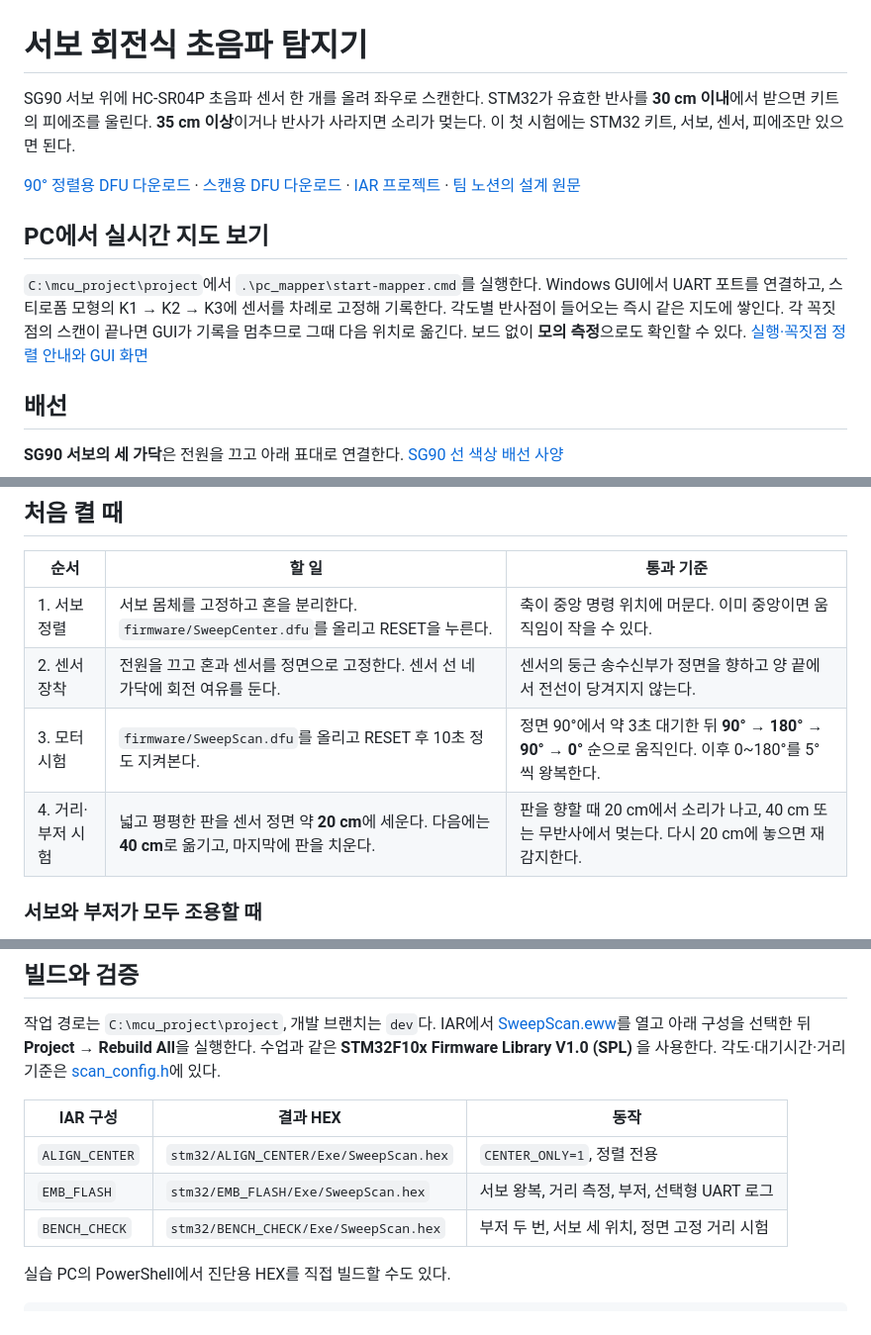
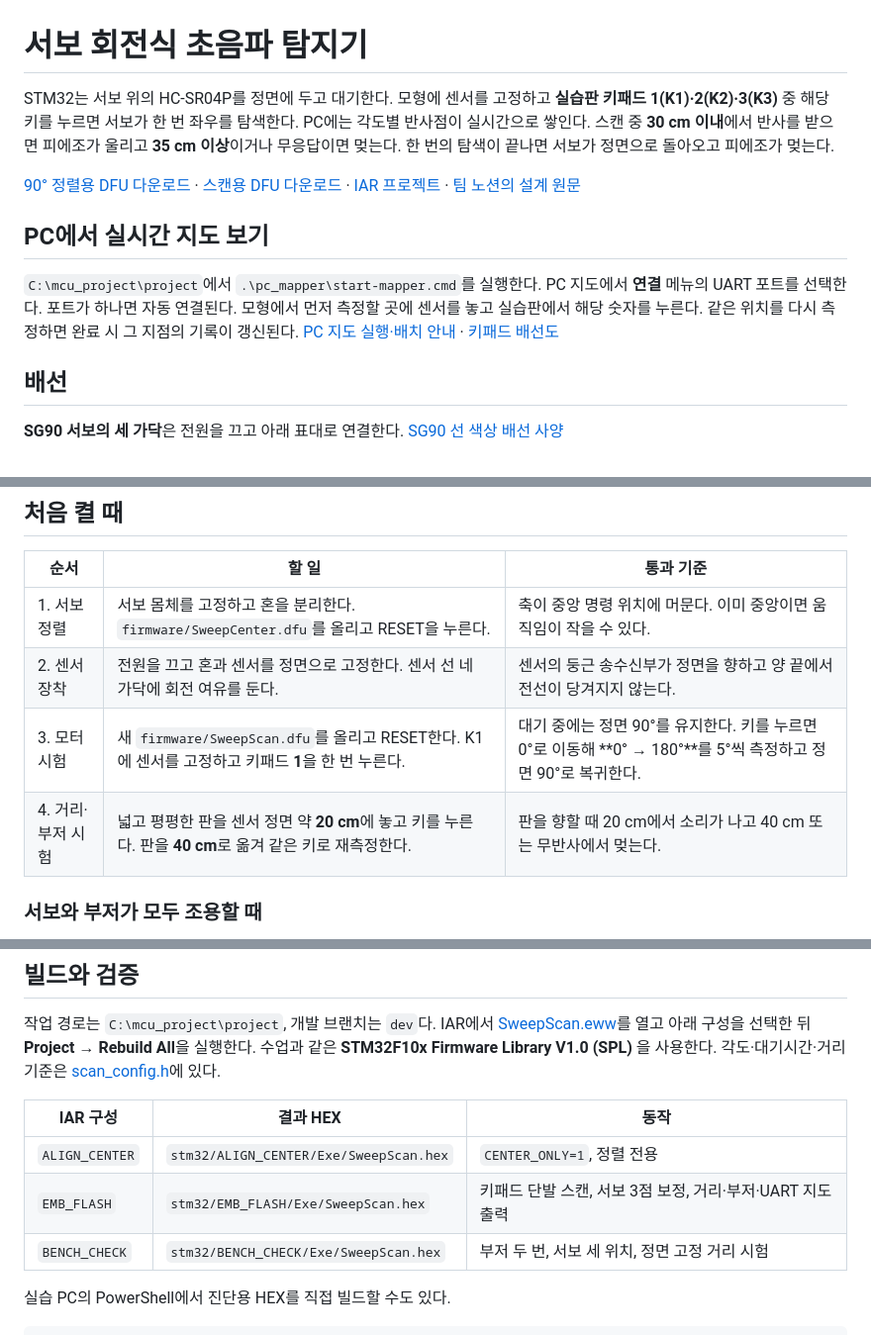
Before and after one commit to tokengeoji/mcu, a Markdown page: README.md, 3 parts joined by grey strips. Shown at 99% size. Rendered like a GitHub page.

```diff
--- a/README.md
+++ b/README.md
@@ -1,12 +1,12 @@
 # 서보 회전식 초음파 탐지기
 
-SG90 서보 위에 HC-SR04P 초음파 센서 한 개를 올려 좌우로 스캔한다. STM32가 유효한 반사를 **30 cm 이내**에서 받으면 키트의 피에조를 울린다. **35 cm 이상**이거나 반사가 사라지면 소리가 멎는다. 이 첫 시험에는 STM32 키트, 서보, 센서, 피에조만 있으면 된다.
+STM32는 서보 위의 HC-SR04P를 정면에 두고 대기한다. 모형에 센서를 고정하고 **실습판 키패드 1(K1)·2(K2)·3(K3)** 중 해당 키를 누르면 서보가 한 번 좌우를 탐색한다. PC에는 각도별 반사점이 실시간으로 쌓인다. 스캔 중 **30 cm 이내**에서 반사를 받으면 피에조가 울리고 **35 cm 이상**이거나 무응답이면 멎는다. 한 번의 탐색이 끝나면 서보가 정면으로 돌아오고 피에조가 멎는다.
 
 [90° 정렬용 DFU 다운로드](https://github.com/tokengeoji/mcu/raw/refs/heads/dev/firmware/SweepCenter.dfu) · [스캔용 DFU 다운로드](https://github.com/tokengeoji/mcu/raw/refs/heads/dev/firmware/SweepScan.dfu) · [IAR 프로젝트](stm32/SweepScan.eww) · [팀 노션의 설계 원문](https://app.notion.com/p/4253c6661b7d8149a666e968a2ce0bc0)
 
 ## PC에서 실시간 지도 보기
 
-`C:\mcu_project\project`에서 `.\pc_mapper\start-mapper.cmd`를 실행한다. Windows GUI에서 UART 포트를 연결하고, 스티로폼 모형의 K1 → K2 → K3에 센서를 차례로 고정해 기록한다. 각도별 반사점이 들어오는 즉시 같은 지도에 쌓인다. 각 꼭짓점의 스캔이 끝나면 GUI가 기록을 멈추므로 그때 다음 위치로 옮긴다. 보드 없이 **모의 측정**으로도 확인할 수 있다. [실행·꼭짓점 정렬 안내와 GUI 화면](pc_mapper/README.md)
+`C:\mcu_project\project`에서 `.\pc_mapper\start-mapper.cmd`를 실행한다. PC 지도에서 **연결** 메뉴의 UART 포트를 선택한다. 포트가 하나면 자동 연결된다. 모형에서 먼저 측정할 곳에 센서를 놓고 실습판에서 해당 숫자를 누른다. 같은 위치를 다시 측정하면 완료 시 그 지점의 기록이 갱신된다. [PC 지도 실행·배치 안내](pc_mapper/README.md) · [키패드 배선도](docs/keypad-wiring.svg)
 
 ## 배선
 
@@ -49,8 +62,8 @@ SG90 서보 위에 HC-SR04P 초음파 센서 한 개를 올려 좌우로 스캔
 | --- | --- | --- |
 | 1. 서보 정렬 | 서보 몸체를 고정하고 혼을 분리한다. `firmware/SweepCenter.dfu`를 올리고 RESET을 누른다. | 축이 중앙 명령 위치에 머문다. 이미 중앙이면 움직임이 작을 수 있다. |
 | 2. 센서 장착 | 전원을 끄고 혼과 센서를 정면으로 고정한다. 센서 선 네 가닥에 회전 여유를 둔다. | 센서의 둥근 송수신부가 정면을 향하고 양 끝에서 전선이 당겨지지 않는다. |
-| 3. 모터 시험 | `firmware/SweepScan.dfu`를 올리고 RESET 후 10초 정도 지켜본다. | 정면 90°에서 약 3초 대기한 뒤 **90° → 180° → 90° → 0°** 순으로 움직인다. 이후 0~180°를 5°씩 왕복한다. |
-| 4. 거리·부저 시험 | 넓고 평평한 판을 센서 정면 약 **20 cm**에 세운다. 다음에는 **40 cm**로 옮기고, 마지막에 판을 치운다. | 판을 향할 때 20 cm에서 소리가 나고, 40 cm 또는 무반사에서 멎는다. 다시 20 cm에 놓으면 재감지한다. |
+| 3. 모터 시험 | 새 `firmware/SweepScan.dfu`를 올리고 RESET한다. K1에 센서를 고정하고 키패드 **1**을 한 번 누른다. | 대기 중에는 정면 90°를 유지한다. 키를 누르면 0°로 이동해 **0° → 180°**를 5°씩 측정하고 정면 90°로 복귀한다. |
+| 4. 거리·부저 시험 | 넓고 평평한 판을 센서 정면 약 **20 cm**에 놓고 키를 누른다. 판을 **40 cm**로 옮겨 같은 키로 재측정한다. | 판을 향할 때 20 cm에서 소리가 나고 40 cm 또는 무반사에서 멎는다. |
 
 ### 서보와 부저가 모두 조용할 때
 
@@ -85,7 +107,7 @@ SG90 서보 위에 HC-SR04P 초음파 센서 한 개를 올려 좌우로 스캔
 | IAR 구성 | 결과 HEX | 동작 |
 | --- | --- | --- |
 | `ALIGN_CENTER` | `stm32/ALIGN_CENTER/Exe/SweepScan.hex` | `CENTER_ONLY=1`, 정렬 전용 |
-| `EMB_FLASH` | `stm32/EMB_FLASH/Exe/SweepScan.hex` | 서보 왕복, 거리 측정, 부저, 선택형 UART 로그 |
+| `EMB_FLASH` | `stm32/EMB_FLASH/Exe/SweepScan.hex` | 키패드 단발 스캔, 서보 3점 보정, 거리·부저·UART 지도 출력 |
 | `BENCH_CHECK` | `stm32/BENCH_CHECK/Exe/SweepScan.hex` | 부저 두 번, 서보 세 위치, 정면 고정 거리 시험 |
 
 실습 PC의 PowerShell에서 진단용 HEX를 직접 빌드할 수도 있다.
```
Also changed, not shown: other parts of README.md (+27 -5 lines), pc_mapper/README.md (+12 -12 lines), pc_mapper/preview.png, 12 other files.
